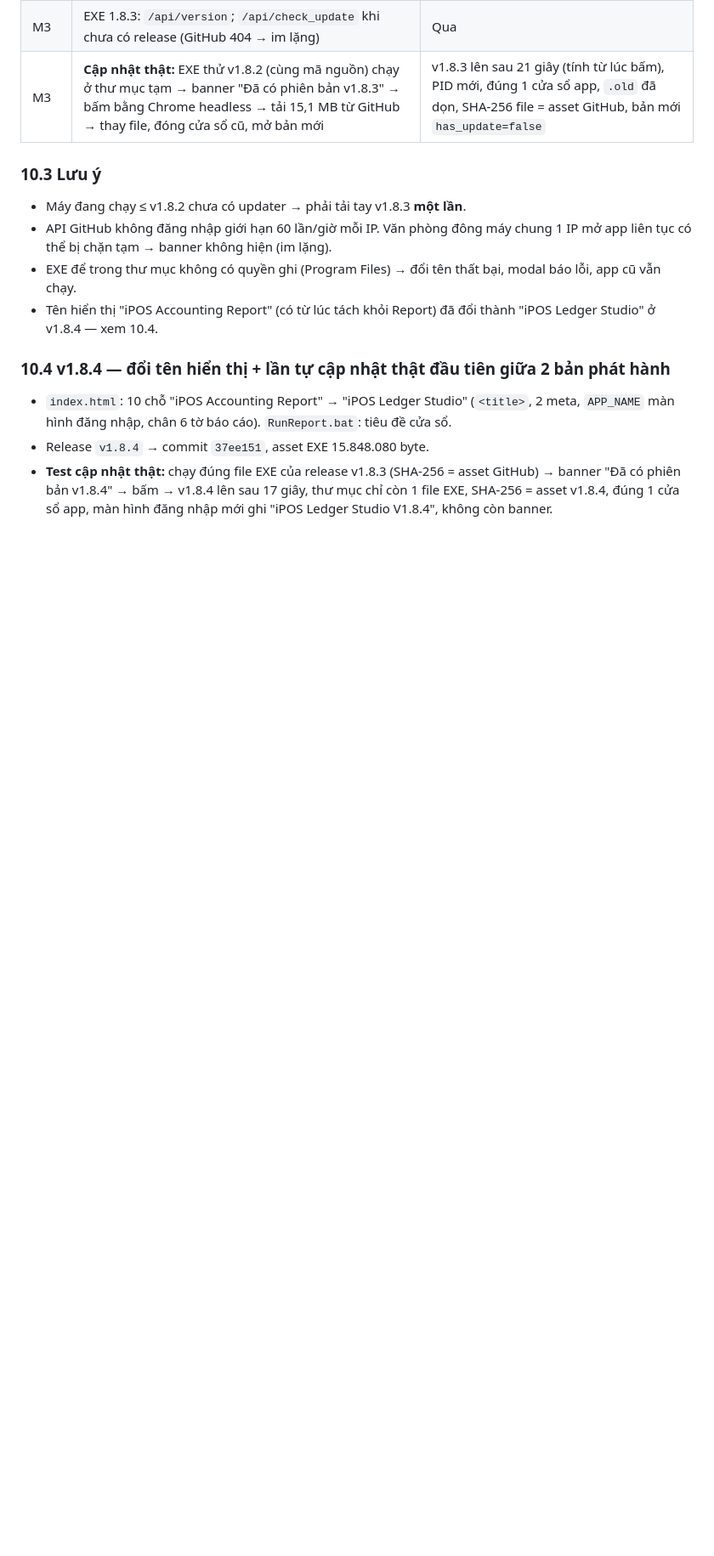
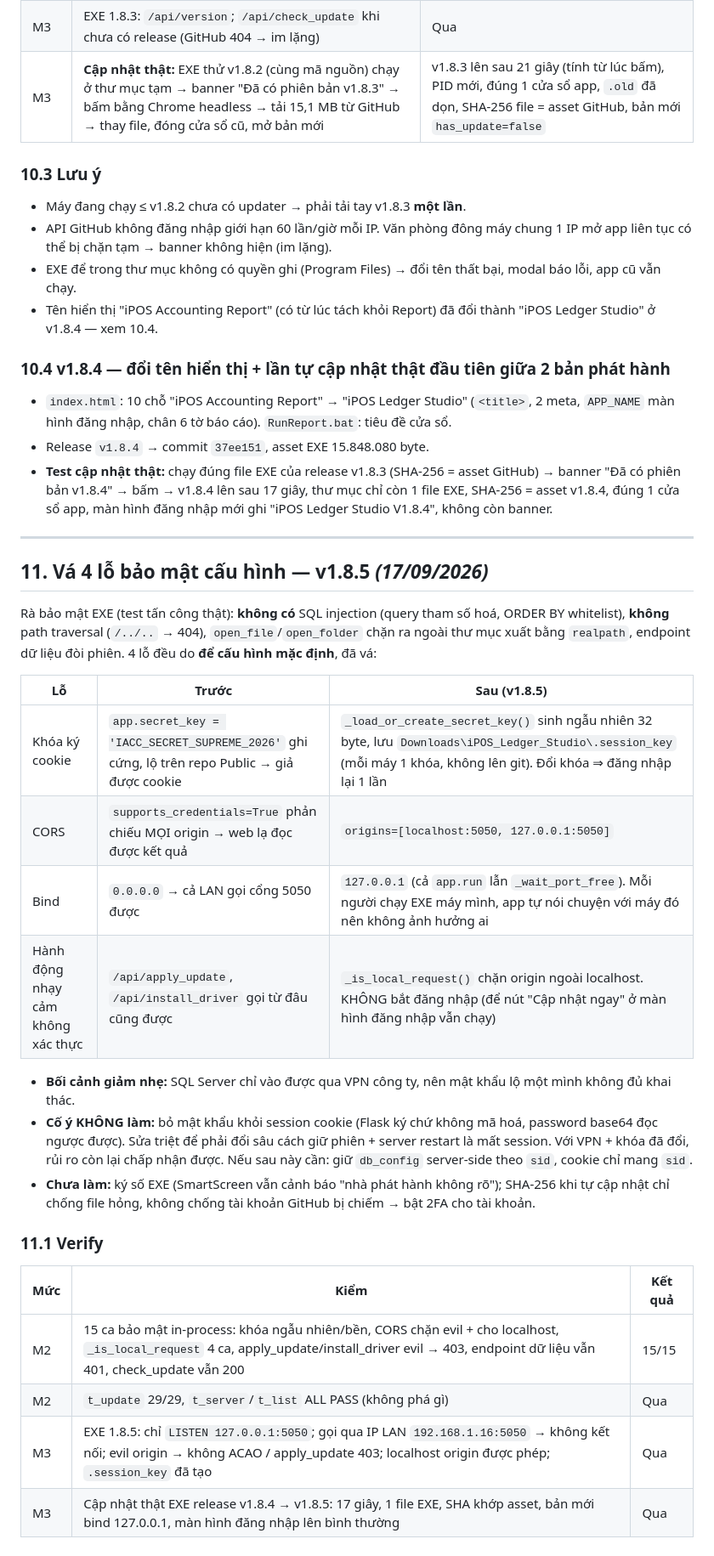
Before and after one commit to trungkhanhduong93/ledgerstudio, a Markdown page: NHAT_KY_CONG_VIEC.md, the part around the change. Shown at 85% size. GitHub-like rendering; blank space fills up the shorter version.

Commit message:
docs: nhat ky muc 11 + changelog cho va bao mat v1.8.5 (ket qua test)
Co-Authored-By: Claude Opus 4.8 <noreply@anthropic.com>

```diff
--- a/NHAT_KY_CONG_VIEC.md
+++ b/NHAT_KY_CONG_VIEC.md
@@ -367,3 +367,31 @@ rồi kéo cả numpy, matplotlib vào EXE. Không liên quan code app. `build_e
 - `index.html`: 10 chỗ "iPOS Accounting Report" → "iPOS Ledger Studio" (`<title>`, 2 meta, `APP_NAME` màn hình đăng nhập, chân 6 tờ báo cáo). `RunReport.bat`: tiêu đề cửa sổ.
 - Release `v1.8.4` → commit `37ee151`, asset EXE 15.848.080 byte.
 - **Test cập nhật thật:** chạy đúng file EXE của release v1.8.3 (SHA-256 = asset GitHub) → banner "Đã có phiên bản v1.8.4" → bấm → v1.8.4 lên sau 17 giây, thư mục chỉ còn 1 file EXE, SHA-256 = asset v1.8.4, đúng 1 cửa sổ app, màn hình đăng nhập mới ghi "iPOS Ledger Studio V1.8.4", không còn banner.
+
+---
+
+## 11. Vá 4 lỗ bảo mật cấu hình — v1.8.5 *(17/09/2026)*
+
+Rà bảo mật EXE (test tấn công thật): **không có** SQL injection (query tham số hoá, ORDER BY whitelist),
+**không** path traversal (`/../..` → 404), `open_file`/`open_folder` chặn ra ngoài thư mục xuất bằng `realpath`,
+endpoint dữ liệu đòi phiên. 4 lỗ đều do **để cấu hình mặc định**, đã vá:
+
+| Lỗ | Trước | Sau (v1.8.5) |
+|---|---|---|
+| Khóa ký cookie | `app.secret_key = 'IACC_SECRET_SUPREME_2026'` ghi cứng, lộ trên repo Public → giả được cookie | `_load_or_create_secret_key()` sinh ngẫu nhiên 32 byte, lưu `Downloads\iPOS_Ledger_Studio\.session_key` (mỗi máy 1 khóa, không lên git). Đổi khóa ⇒ đăng nhập lại 1 lần |
+| CORS | `supports_credentials=True` phản chiếu MỌI origin → web lạ đọc được kết quả | `origins=[localhost:5050, 127.0.0.1:5050]` |
+| Bind | `0.0.0.0` → cả LAN gọi cổng 5050 được | `127.0.0.1` (cả `app.run` lẫn `_wait_port_free`). Mỗi người chạy EXE máy mình, app tự nói chuyện với máy đó nên không ảnh hưởng ai |
+| Hành động nhạy cảm không xác thực | `/api/apply_update`, `/api/install_driver` gọi từ đâu cũng được | `_is_local_request()` chặn origin ngoài localhost. KHÔNG bắt đăng nhập (để nút "Cập nhật ngay" ở màn hình đăng nhập vẫn chạy) |
+
+- **Bối cảnh giảm nhẹ:** SQL Server chỉ vào được qua VPN công ty, nên mật khẩu lộ một mình không đủ khai thác.
+- **Cố ý KHÔNG làm:** bỏ mật khẩu khỏi session cookie (Flask ký chứ không mã hoá, password base64 đọc ngược được). Sửa triệt để phải đổi sâu cách giữ phiên + server restart là mất session. Với VPN + khóa đã đổi, rủi ro còn lại chấp nhận được. Nếu sau này cần: giữ `db_config` server-side theo `sid`, cookie chỉ mang `sid`.
+- **Chưa làm:** ký số EXE (SmartScreen vẫn cảnh báo "nhà phát hành không rõ"); SHA-256 khi tự cập nhật chỉ chống file hỏng, không chống tài khoản GitHub bị chiếm → bật 2FA cho tài khoản.
+
+### 11.1 Verify
+
+| Mức | Kiểm | Kết quả |
+|---|---|---|
+| M2 | 15 ca bảo mật in-process: khóa ngẫu nhiên/bền, CORS chặn evil + cho localhost, `_is_local_request` 4 ca, apply_update/install_driver evil → 403, endpoint dữ liệu vẫn 401, check_update vẫn 200 | 15/15 |
+| M2 | `t_update` 29/29, `t_server`/`t_list` ALL PASS (không phá gì) | Qua |
+| M3 | EXE 1.8.5: chỉ `LISTEN 127.0.0.1:5050`; gọi qua IP LAN `192.168.1.16:5050` → không kết nối; evil origin → không ACAO / apply_update 403; localhost origin được phép; `.session_key` đã tạo | Qua |
+| M3 | Cập nhật thật EXE release v1.8.4 → v1.8.5: 17 giây, 1 file EXE, SHA khớp asset, bản mới bind 127.0.0.1, màn hình đăng nhập lên bình thường | Qua |
```
Also changed, not shown: KIEN_TRUC_TOAN_TAP.md (+4 -0 lines).
